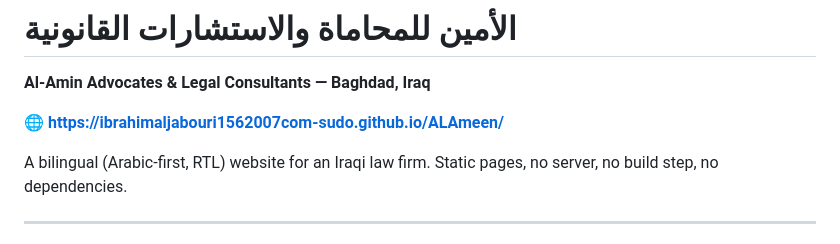
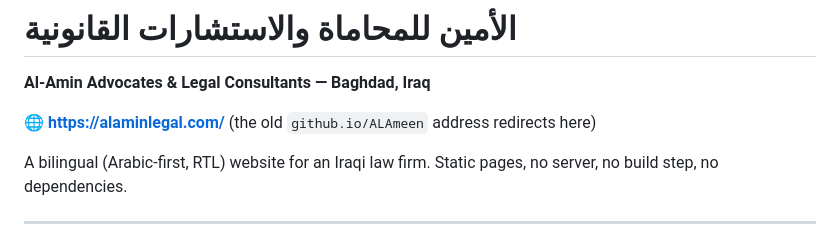
Before and after one commit to ibrahimaljabouri1562007com-sudo/ALAmeen, a Markdown page: README.md, the part around the change. GitHub-like rendering.

Commit message:
Point the README and notes at alaminlegal.com
Ibrahim attached the custom domain from GitHub (the CNAME commit). Verified: the
domain serves the current build over HTTPS with a valid certificate, HTTP redirects
to HTTPS, and the old github.io address 301-redirects here. Live checks target the
domain from now on.

Co-Authored-By: Claude Fable 5.1 <noreply@anthropic.com>

```diff
--- a/README.md
+++ b/README.md
@@ -1,7 +1,7 @@
 # الأمين للمحاماة والاستشارات القانونية
 **Al-Amin Advocates & Legal Consultants — Baghdad, Iraq**
 
-🌐 **https://ibrahimaljabouri1562007com-sudo.github.io/ALAmeen/**
+🌐 **https://alaminlegal.com/** (the old `github.io/ALAmeen` address redirects here)
 
 A bilingual (Arabic-first, RTL) website for an Iraqi law firm. Static pages, no server,
 no build step, no dependencies.
```
